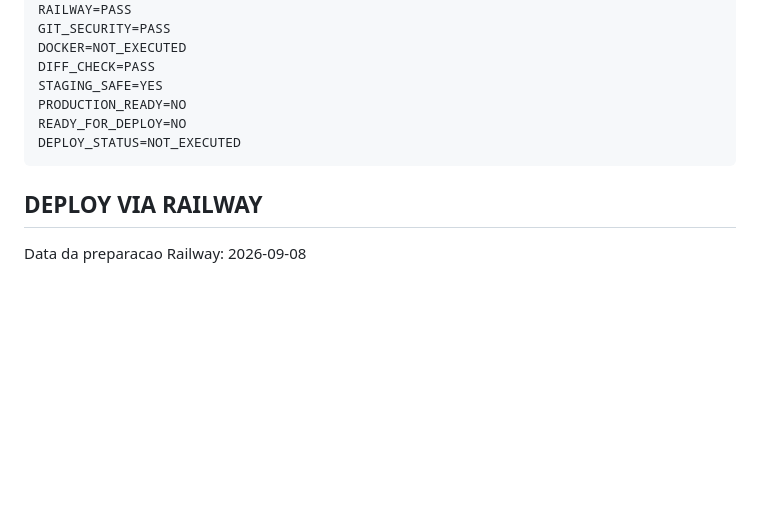
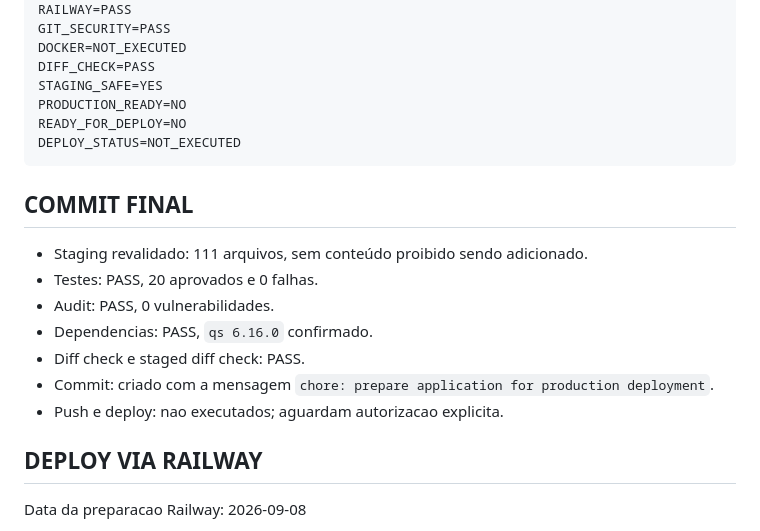
Before and after one commit to templumxxi-code/SGE_PCI, a Markdown page: GITHUB_PRODUCTION_PREPARATION.md, the part around the change. GitHub-like rendering; blank space fills up the shorter version.

Commit message:
docs: record final commit validation
Co-authored-by: Copilot <223556219+Copilot@users.noreply.github.com>

````diff
--- a/GITHUB_PRODUCTION_PREPARATION.md
+++ b/GITHUB_PRODUCTION_PREPARATION.md
@@ -442,6 +442,16 @@ READY_FOR_DEPLOY=NO
 DEPLOY_STATUS=NOT_EXECUTED
 ```
 
+## COMMIT FINAL
+
+- Staging revalidado: 111 arquivos, sem conteúdo proibido sendo adicionado.
+- Testes: PASS, 20 aprovados e 0 falhas.
+- Audit: PASS, 0 vulnerabilidades.
+- Dependencias: PASS, `qs 6.16.0` confirmado.
+- Diff check e staged diff check: PASS.
+- Commit: criado com a mensagem `chore: prepare application for production deployment`.
+- Push e deploy: nao executados; aguardam autorizacao explicita.
+
 ## DEPLOY VIA RAILWAY
 
 Data da preparacao Railway: 2026-09-08
````
